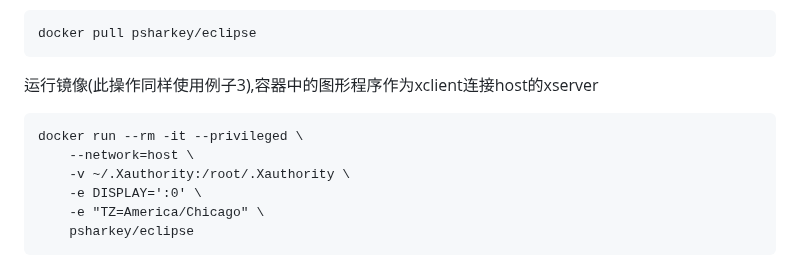
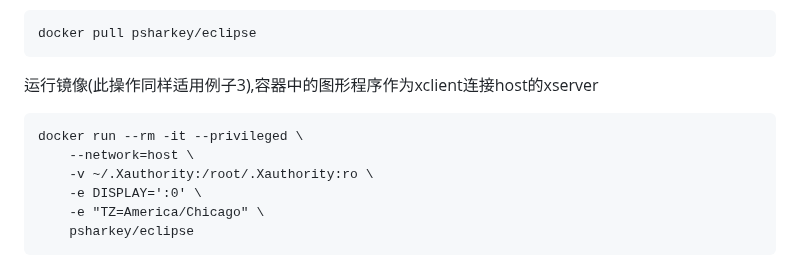
Before and after one commit to 54shady/mygentoo, a Markdown page: docker/README.md, the part around one of its changes. GitHub-like rendering.

```diff
--- a/docker/README.md
+++ b/docker/README.md
@@ -320,11 +326,11 @@ OverlayFS中两个层lower和upper
 
 	docker pull psharkey/eclipse
 
-运行镜像(此操作同样使用例子3),容器中的图形程序作为xclient连接host的xserver
+运行镜像(此操作同样适用例子3),容器中的图形程序作为xclient连接host的xserver
 
 	docker run --rm -it --privileged \
 		--network=host \
-		-v ~/.Xauthority:/root/.Xauthority \
+		-v ~/.Xauthority:/root/.Xauthority:ro \
 		-e DISPLAY=':0' \
 		-e "TZ=America/Chicago" \
 		psharkey/eclipse
```
Also changed, not shown: other parts of docker/README.md (+43 -2 lines).
